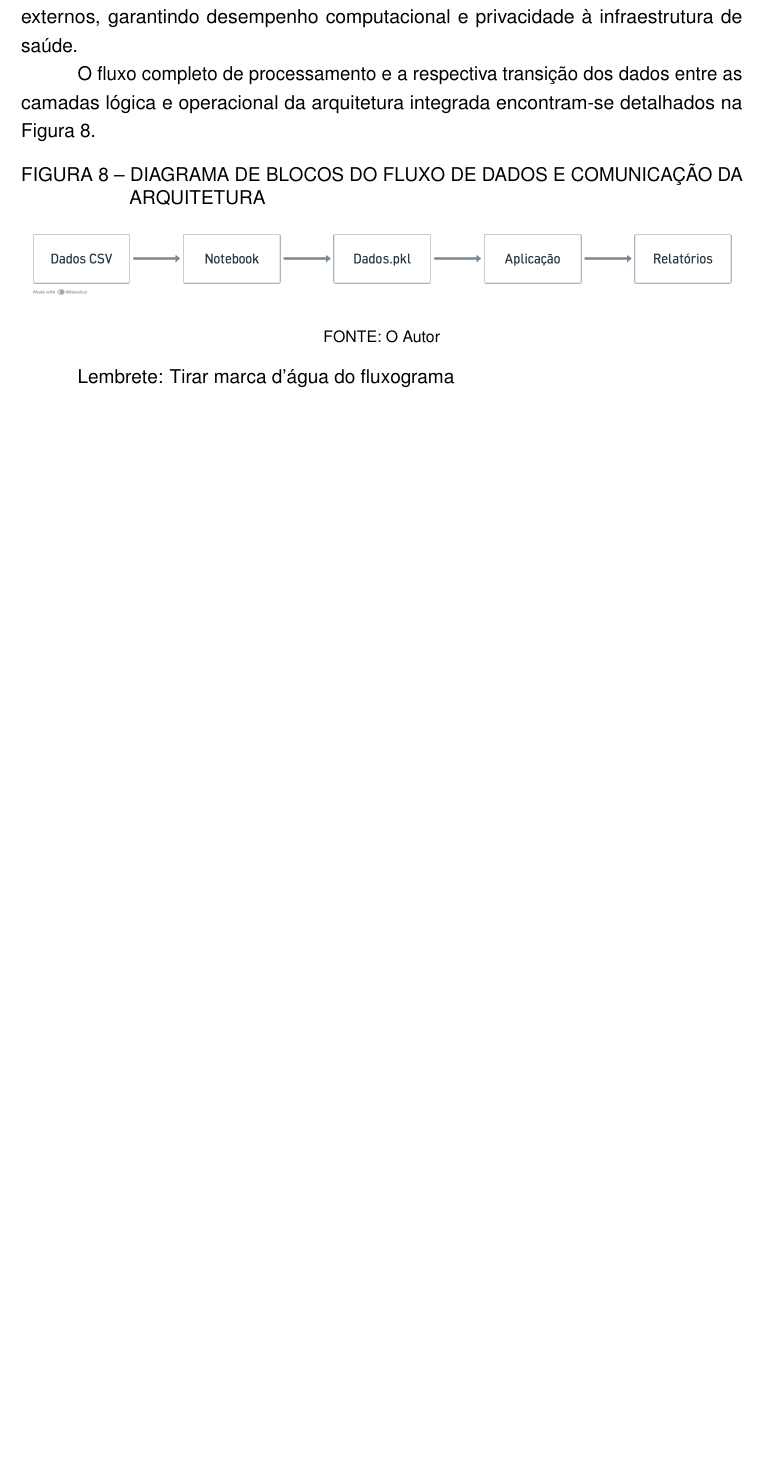
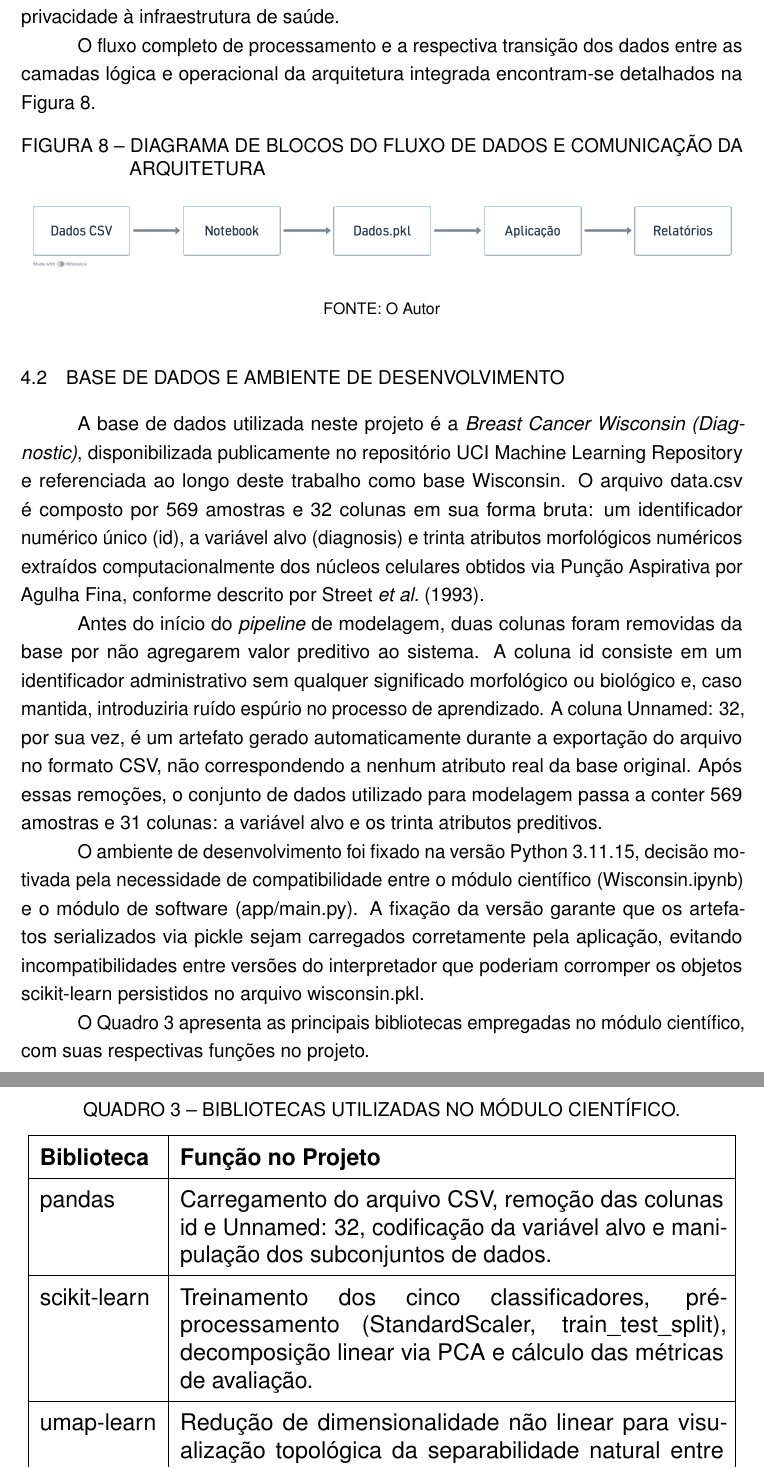
Before and after one commit to Gabas/TCC, a LaTeX thesis (trabalho.tex): part of page 43 of 46 before the commit and two parts of pages 43 and 44 of 47 after it, the two joined at a grey line, cut so that both start at the same text, the shorter picture padded with empty space. Compiled offline with pdfLaTeX.

Commit message:
4.1 e 4.2 parcialmente

```diff
--- a/trabalho.tex
+++ b/trabalho.tex
@@ -773,18 +778,63 @@ O fluxo completo de processamento e a respectiva transição dos dados entre as
     \fonte{O Autor}
 \end{figure}
 
-Lembrete: Tirar marca d'água do fluxograma
-
-% % ------------------------------------------------------------------------------
-% \section{Base de Dados e Ambiente de Desenvolvimento}
-% \label{sec:base-ambiente}
-
-% % TODO: Descrever o arquivo data.csv (base WDBC, 569 amostras, 32 colunas
-% % originais). Detalhar as decisões de limpeza: remoção da coluna 'id'
-% % (sem valor preditivo) e da coluna 'Unnamed: 32' (artefato de exportação CSV).
-% % Registrar a decisão de fixar o ambiente em Python 3.11.15, justificando a
-% % restrição de compatibilidade com a aplicação main.py.
-% % Apresentar uma tabela ou lista das bibliotecas principais e suas funções:
-% % pandas/numpy (manipulação), scikit-learn (modelos, pré-processamento e
-% % métricas), umap-learn (redução dimensional), shap (explicabilidade),
-% % matplotlib/seaborn (visualizações) e pickle (serialização).
+% ------------------------------------------------------------------------------
+\section{Base de Dados e Ambiente de Desenvolvimento}
+\label{sec:base-ambiente}
+
+A base de dados utilizada neste projeto é a \textit{Breast Cancer Wisconsin
+(Diagnostic)}, disponibilizada publicamente no repositório UCI Machine Learning
+Repository e referenciada ao longo deste trabalho como base Wisconsin. O arquivo
+data.csv é composto por 569 amostras e 32 colunas em sua forma bruta: um
+identificador numérico único (id), a variável alvo (diagnosis) e trinta atributos
+morfológicos numéricos extraídos computacionalmente dos núcleos celulares obtidos
+via Punção Aspirativa por Agulha Fina, conforme descrito por
+\citeonline{Street1993}.
+
+Antes do início do \textit{pipeline} de modelagem, duas colunas foram removidas
+da base por não agregarem valor preditivo ao sistema. A coluna id consiste em um
+identificador administrativo sem qualquer significado morfológico ou biológico e,
+caso mantida, introduziria ruído espúrio no processo de aprendizado. A coluna
+Unnamed: 32, por sua vez, é um artefato gerado automaticamente durante a
+exportação do arquivo no formato CSV, não correspondendo a nenhum atributo real
+da base original. Após essas remoções, o conjunto de dados utilizado para
+modelagem passa a conter 569 amostras e 31 colunas: a variável alvo e os trinta
+atributos preditivos.
+
+O ambiente de desenvolvimento foi fixado na versão Python 3.11.15, decisão
+motivada pela necessidade de compatibilidade entre o módulo científico
+(Wisconsin.ipynb) e o módulo de software (app/main.py). A fixação da versão
+garante que os artefatos serializados via pickle sejam carregados corretamente
+pela aplicação, evitando incompatibilidades entre versões do interpretador que
+poderiam corromper os objetos scikit-learn persistidos no arquivo wisconsin.pkl.
+
+O Quadro~\ref{quad:bibliotecas} apresenta as principais bibliotecas empregadas
+no módulo científico, com suas respectivas funções no projeto.
+
+\begin{quadro}[ht]
+    \centering
+    \legenda[quad:bibliotecas]{BIBLIOTECAS UTILIZADAS NO MÓDULO CIENTÍFICO}
+    \resizebox{\textwidth}{!}{
+    \begin{tabular}{|l|p{10cm}|}
+        \hline
+        \textbf{Biblioteca} & \textbf{Função no Projeto} \\
+        \hline
+        pandas & Carregamento do arquivo CSV, remoção das colunas id e Unnamed: 32,
+                 codificação da variável alvo e manipulação dos subconjuntos de dados. \\ \hline
+        scikit-learn & Treinamento dos cinco classificadores, pré-processamento
+                       (StandardScaler, train\_test\_split), decomposição linear via PCA
+                       e cálculo das métricas de avaliação. \\ \hline
+        umap-learn & Redução de dimensionalidade não linear para visualização topológica
+                     da separabilidade natural entre tumores benignos e malignos. \\ \hline
+        shap & Cálculo dos valores de Shapley para explicabilidade global
+               (\textit{summary plot}) e local (\textit{waterfall plot}) das predições
+               do modelo selecionado. \\ \hline
+        matplotlib & Geração das visualizações estáticas: histogramas, \textit{boxplots}
+                     e projeções UMAP e PCA. \\ \hline
+        seaborn & Geração de gráficos estatísticos: \textit{countplot} de distribuição
+                  de classes e \textit{heatmap} das matrizes de confusão. \\ \hline
+        yellowbrick & Visualização complementar de métricas e diagnósticos do processo
+                      de aprendizado de máquina. \\ \hline
+        pickle & Serialização dos modelos treinados, do escalonador ajustado e da lista
+                 de atributos no arquivo wisconsin.pkl. \\ \hline
+    \end{tabular}
```
Also changed, not shown: trabalho.pdf, trabalho.tex (79 more changed lines), 3 other files.
